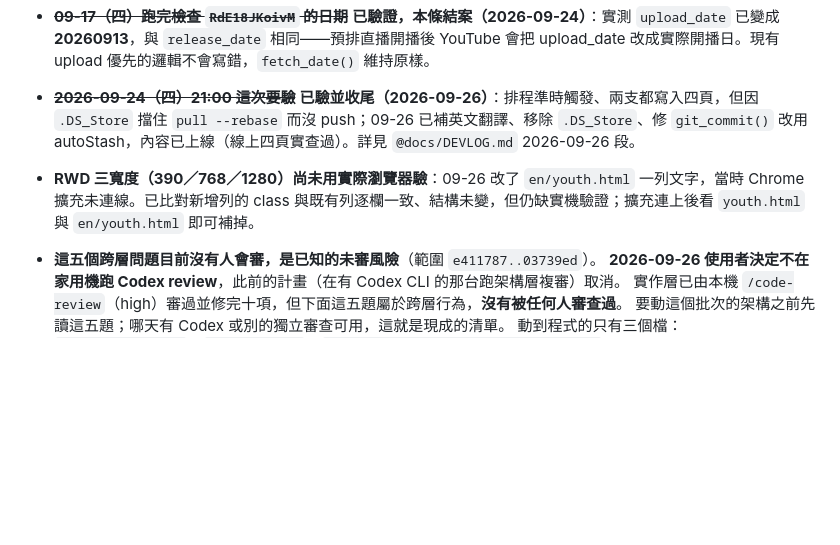
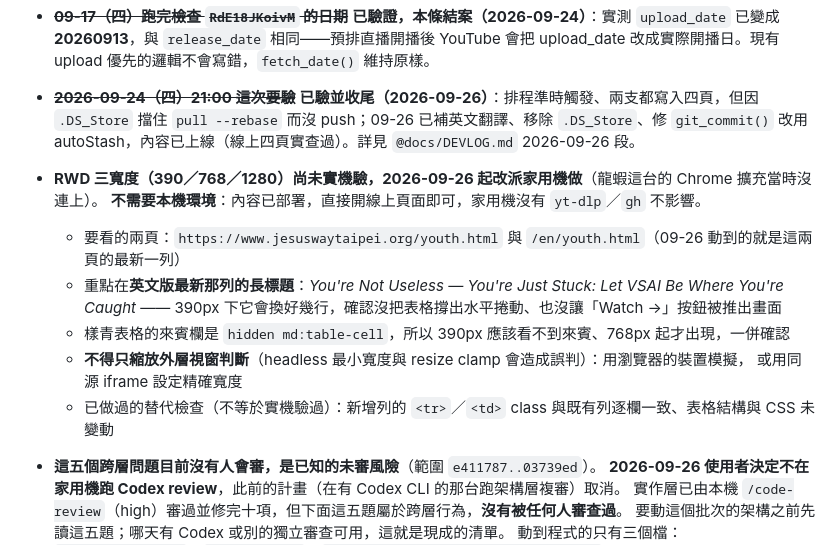
Before and after one commit to jesuswaytaipeisrv/jesuswaytaipei, a Markdown page: CLAUDE.md, the part around the change. GitHub-like rendering; blank space fills up the shorter version.

Commit message:
docs: RWD 三寬度驗證改派家用機，並寫清楚要看什麼
龍蝦這台的 Chrome 擴充沒連上，2026-09-26 起改由家用機做。
不需要本機環境：內容已部署，直接開線上頁面即可，家用機沒有 yt-dlp/gh 不影響。

補上具體檢查點，免得到那台又要重新推一遍：要看 youth.html 與 en/youth.html，
重點是英文版最新那列的長標題在 390px 下換行後會不會撐出水平捲動或把「Watch →」推出畫面；
來賓欄是 hidden md:table-cell，390px 應看不到、768px 起才出現。
並重申不得只縮放外層視窗判斷，要用裝置模擬或同源 iframe。

Co-Authored-By: Claude Opus 5 <noreply@anthropic.com>

```diff
--- a/CLAUDE.md
+++ b/CLAUDE.md
@@ -199,7 +199,15 @@
   ~~**09-17（四）21:00 跑完要看 `update_sunday_launchd.log` 有沒有新段落**~~ **已看（2026-09-24）**：有新段落，但**遲到 21:43 才觸發**且一開跑就 DNS 失敗——當晚 22:24 裝了 macOS 27.0。所以 09-17 不是「沒觸發」，是「在系統更新空窗期觸發並失敗」。本機層心跳**仍未施作**，要不要做等今晚（09-24）這次的結果再定。
 - ~~**09-17（四）跑完檢查 `RdE18JKoivM` 的日期**~~ **已驗證，本條結案（2026-09-24）**：實測 `upload_date` 已變成 **20260913**，與 `release_date` 相同——預排直播開播後 YouTube 會把 upload_date 改成實際開播日。現有 upload 優先的邏輯不會寫錯，`fetch_date()` 維持原樣。
 - ~~**2026-09-24（四）21:00 這次要驗**~~ **已驗並收尾（2026-09-26）**：排程準時觸發、兩支都寫入四頁，但因 `.DS_Store` 擋住 `pull --rebase` 而沒 push；09-26 已補英文翻譯、移除 `.DS_Store`、修 `git_commit()` 改用 autoStash，內容已上線（線上四頁實查過）。詳見 `@docs/DEVLOG.md` 2026-09-26 段。
-- **RWD 三寬度（390／768／1280）尚未用實際瀏覽器驗**：09-26 改了 `en/youth.html` 一列文字，當時 Chrome 擴充未連線。已比對新增列的 class 與既有列逐欄一致、結構未變，但仍缺實機驗證；擴充連上後看 `youth.html` 與 `en/youth.html` 即可補掉。
+- **RWD 三寬度（390／768／1280）尚未實機驗，2026-09-26 起改派家用機做**（龍蝦這台的 Chrome 擴充當時沒連上）。
+  **不需要本機環境**：內容已部署，直接開線上頁面即可，家用機沒有 `yt-dlp`／`gh` 不影響。
+  - 要看的兩頁：`https://www.jesuswaytaipei.org/youth.html` 與 `/en/youth.html`（09-26 動到的就是這兩頁的最新一列）
+  - 重點在**英文版最新那列的長標題**：*You're Not Useless — You're Just Stuck: Let VSAI Be Where You're Caught*
+    —— 390px 下它會換好幾行，確認沒把表格撐出水平捲動、也沒讓「Watch →」按鈕被推出畫面
+  - 樣青表格的來賓欄是 `hidden md:table-cell`，所以 390px 應該看不到來賓、768px 起才出現，一併確認
+  - **不得只縮放外層視窗判斷**（headless 最小寬度與 resize clamp 會造成誤判）：用瀏覽器的裝置模擬，
+    或用同源 iframe 設定精確寬度
+  - 已做過的替代檢查（不等於實機驗過）：新增列的 `<tr>`／`<td>` class 與既有列逐欄一致、表格結構與 CSS 未變動
 - **這五個跨層問題目前沒有人會審，是已知的未審風險**（範圍 `e411787..03739ed`）。
   **2026-09-26 使用者決定不在家用機跑 Codex review**，此前的計畫（在有 Codex CLI 的那台跑架構層複審）取消。
   實作層已由本機 `/code-review`（high）審過並修完十項，但下面這五題屬於跨層行為，**沒有被任何人審查過**。
```
